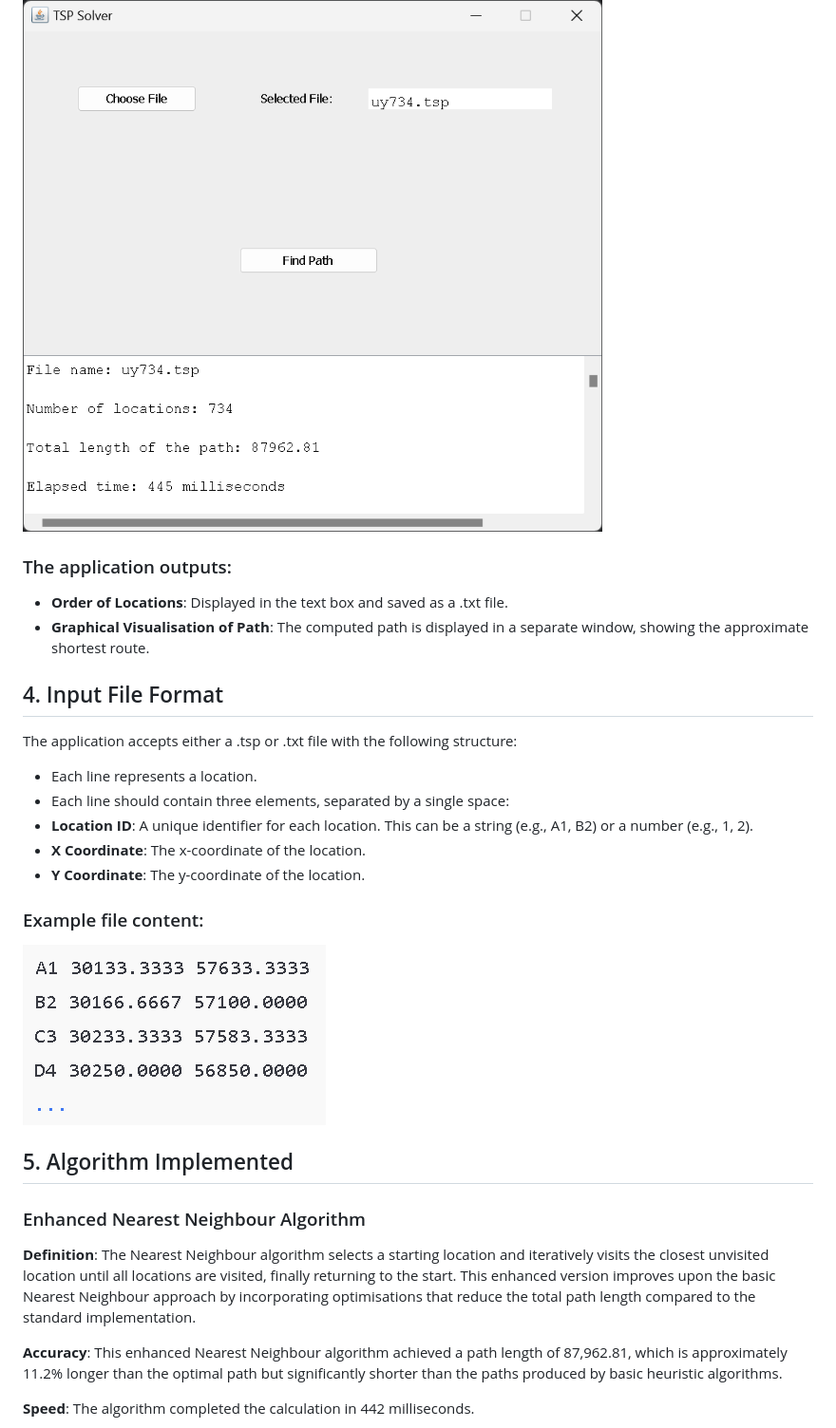
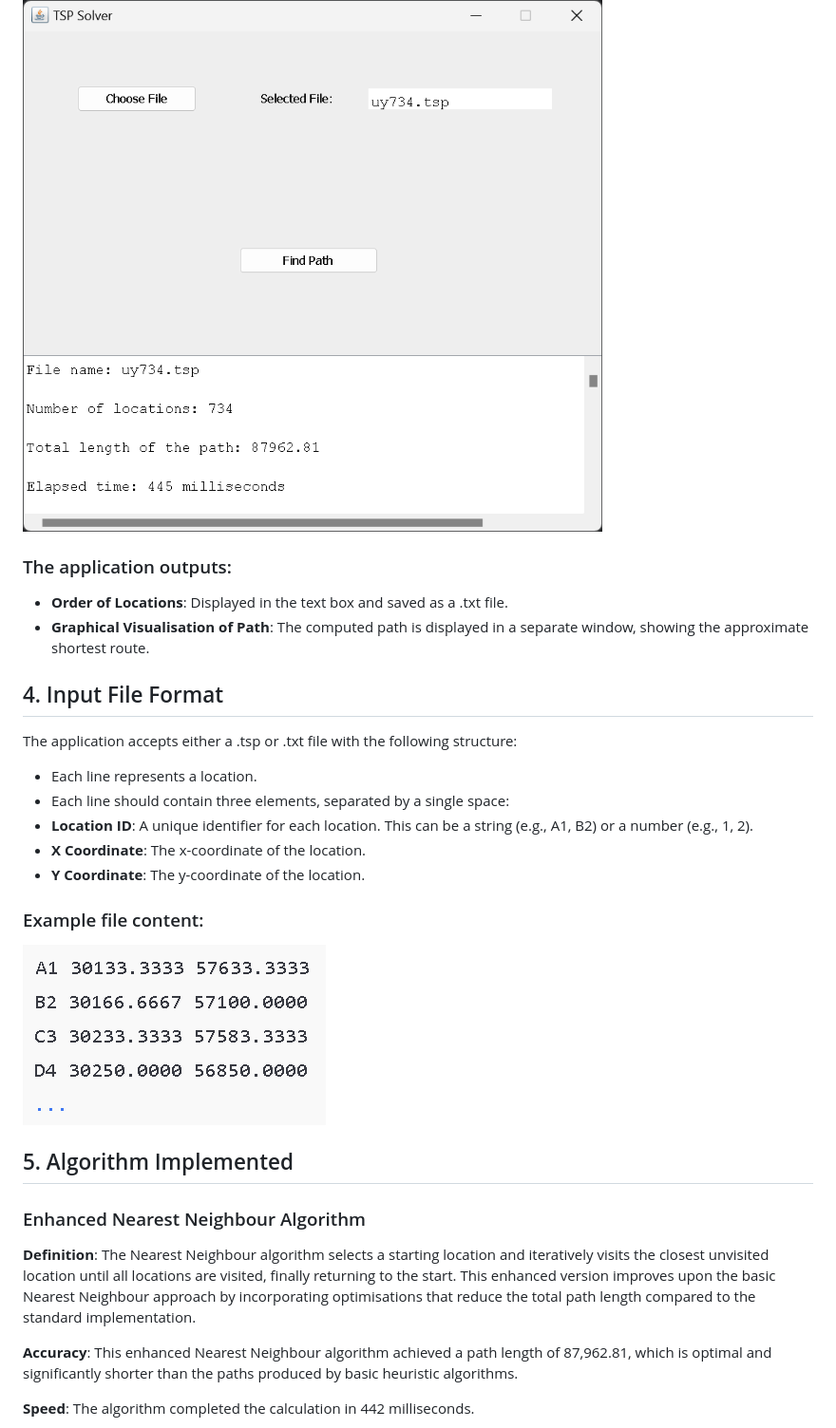
Before and after one commit to arsenduzgun/travelling-salesman-problem-solver, a Markdown page: readme.md, the part around one of its changes. Shown at 95% size. Rendered like a GitHub page.

Commit message:
improvements

```diff
--- a/readme.md
+++ b/readme.md
@@ -16,13 +21,14 @@ The user interface includes the following features:
 ### UI of the Application:
 
 ![Application UI](./readme-images/ui.png)
+
 ### The application outputs:
 
 - **Order of Locations**: Displayed in the text box and saved as a .txt file.
 - **Graphical Visualisation of Path**: The computed path is displayed in a separate window, showing the approximate shortest route.
 
+## 4. Input File Format
 
-## 4. Input File Format
 The application accepts either a .tsp or .txt file with the following structure:
 
 - Each line represents a location.
@@ -30,15 +36,18 @@ The application accepts either a .tsp or .txt file with the following structure:
 - **Location ID**: A unique identifier for each location. This can be a string (e.g., A1, B2) or a number (e.g., 1, 2).
 - **X Coordinate**: The x-coordinate of the location.
 - **Y Coordinate**: The y-coordinate of the location.
+
 ### Example file content:
 
 ![Example File](./readme-images/appropriate_content.png)
 
 ## 5. Algorithm Implemented
+
 ### Enhanced Nearest Neighbour Algorithm
+
 **Definition**: The Nearest Neighbour algorithm selects a starting location and iteratively visits the closest unvisited location until all locations are visited, finally returning to the start. This enhanced version improves upon the basic Nearest Neighbour approach by incorporating optimisations that reduce the total path length compared to the standard implementation.
 
-**Accuracy**: This enhanced Nearest Neighbour algorithm achieved a path length of 87,962.81, which is approximately 11.2% longer than the optimal path but significantly shorter than the paths produced by basic heuristic algorithms.
+**Accuracy**: This enhanced Nearest Neighbour algorithm achieved a path length of 87,962.81, which is optimal and significantly shorter than the paths produced by basic heuristic algorithms.
 
 **Speed**: The algorithm completed the calculation in 442 milliseconds.
 
```
Also changed, not shown: other parts of readme.md (+6 -0 lines).
